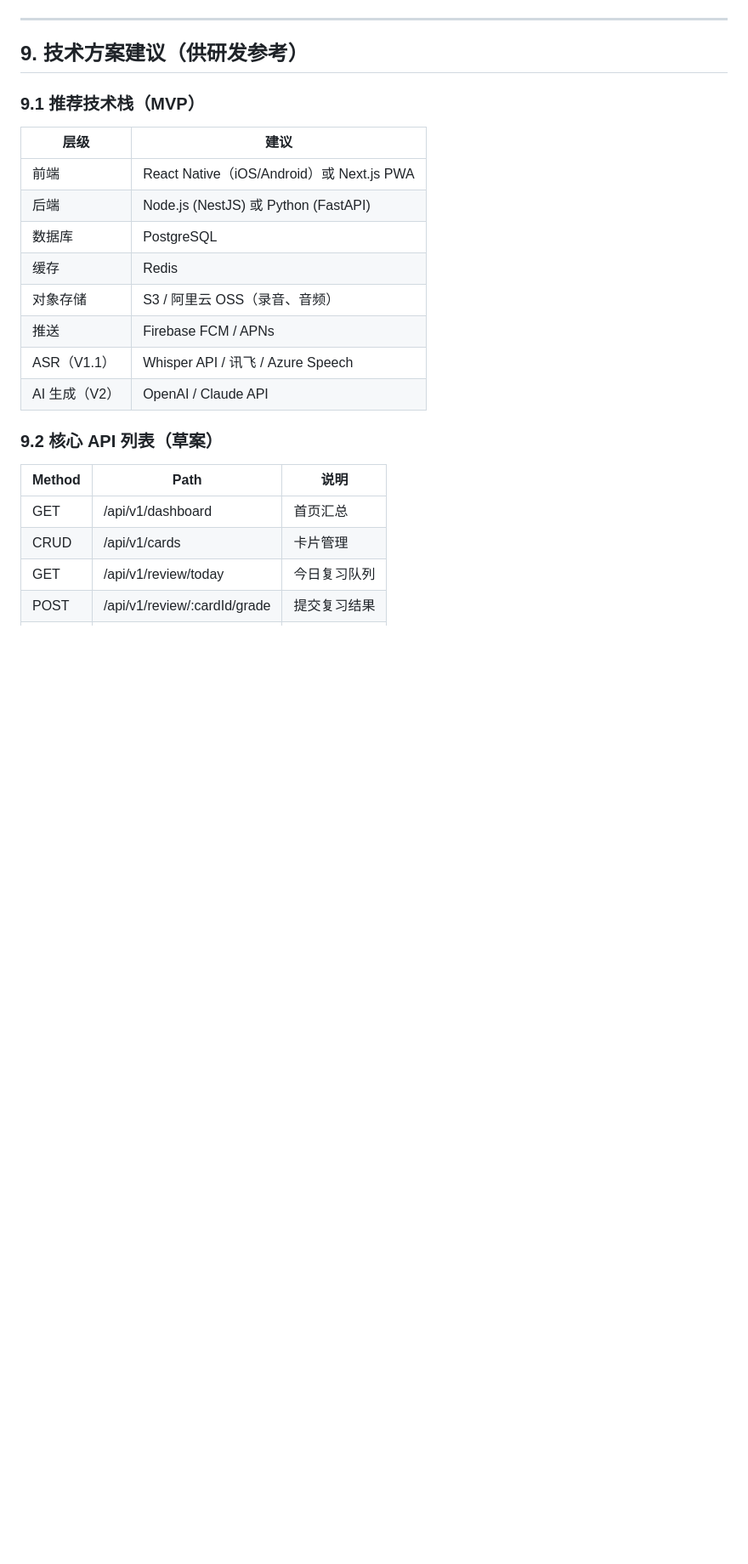
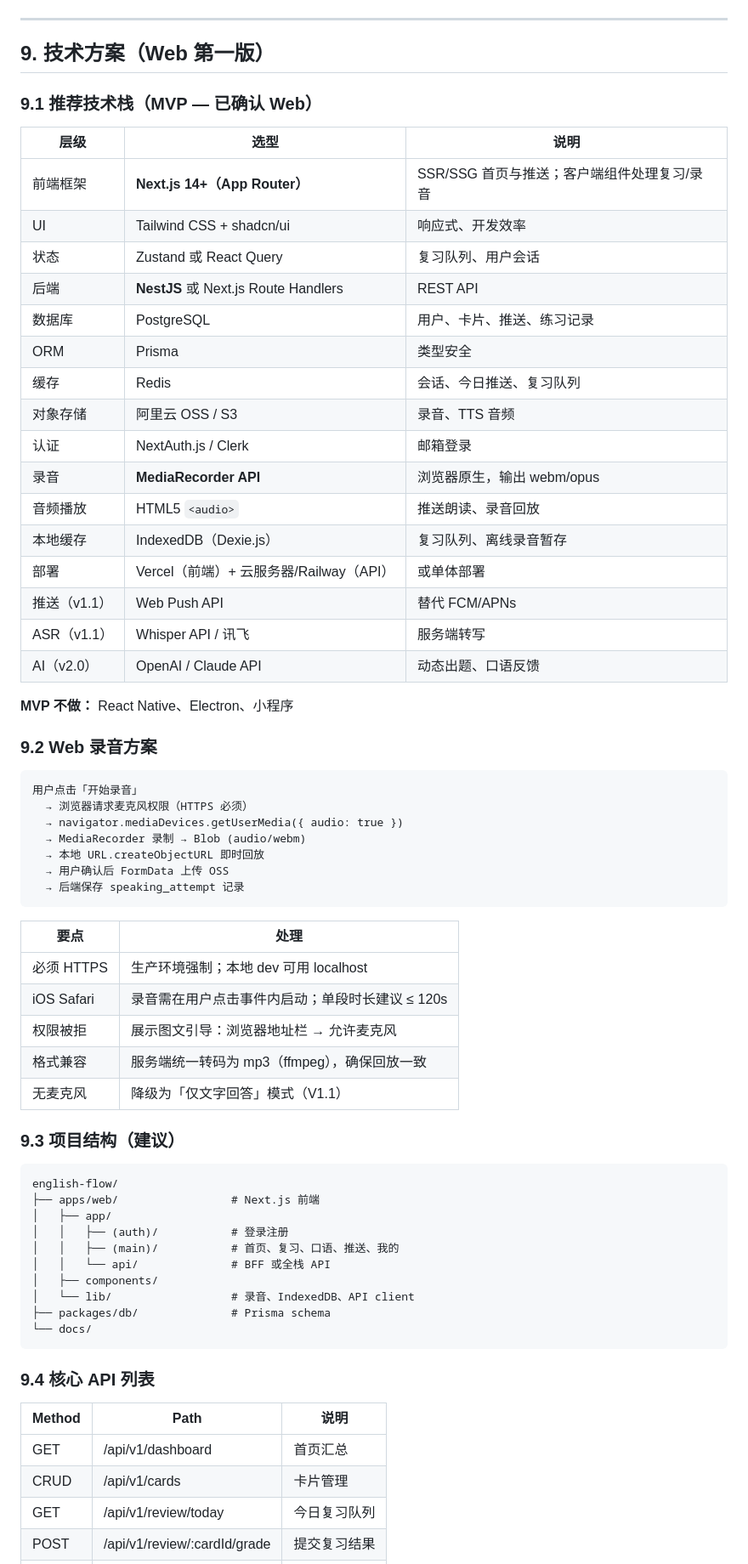
Before and after one commit to FrankBooom/Cursor_Cloud, a Markdown page: docs/PRD-english-learning-app.md, the part around one of its changes. Shown at 85% size. Rendered like a GitHub page; blank space fills up the shorter version.

Commit message:
docs: confirm Web as MVP platform (PRD v1.2)
Co-authored-by: FrankBooom <FrankBooom@users.noreply.github.com>

````diff
--- a/docs/PRD-english-learning-app.md
+++ b/docs/PRD-english-learning-app.md
@@ -506,22 +539,67 @@ Inbox 整理页
 
 ---
 
-## 9. 技术方案建议（供研发参考）
+## 9. 技术方案（Web 第一版）
 
-### 9.1 推荐技术栈（MVP）
+### 9.1 推荐技术栈（MVP — 已确认 Web）
 
-| 层级 | 建议 |
+| 层级 | 选型 | 说明 |
+|------|------|------|
+| 前端框架 | **Next.js 14+（App Router）** | SSR/SSG 首页与推送；客户端组件处理复习/录音 |
+| UI | Tailwind CSS + shadcn/ui | 响应式、开发效率 |
+| 状态 | Zustand 或 React Query | 复习队列、用户会话 |
+| 后端 | **NestJS** 或 Next.js Route Handlers | REST API |
+| 数据库 | PostgreSQL | 用户、卡片、推送、练习记录 |
+| ORM | Prisma | 类型安全 |
+| 缓存 | Redis | 会话、今日推送、复习队列 |
+| 对象存储 | 阿里云 OSS / S3 | 录音、TTS 音频 |
+| 认证 | NextAuth.js / Clerk | 邮箱登录 |
+| 录音 | **MediaRecorder API** | 浏览器原生，输出 webm/opus |
+| 音频播放 | HTML5 `<audio>` | 推送朗读、录音回放 |
+| 本地缓存 | IndexedDB（Dexie.js） | 复习队列、离线录音暂存 |
+| 部署 | Vercel（前端）+ 云服务器/Railway（API） | 或单体部署 |
+| 推送（v1.1） | Web Push API | 替代 FCM/APNs |
+| ASR（v1.1） | Whisper API / 讯飞 | 服务端转写 |
+| AI（v2.0） | OpenAI / Claude API | 动态出题、口语反馈 |
+
+**MVP 不做：** React Native、Electron、小程序
+
+### 9.2 Web 录音方案
+
+```
+用户点击「开始录音」
+  → 浏览器请求麦克风权限（HTTPS 必须）
+  → navigator.mediaDevices.getUserMedia({ audio: true })
+  → MediaRecorder 录制 → Blob (audio/webm)
+  → 本地 URL.createObjectURL 即时回放
+  → 用户确认后 FormData 上传 OSS
+  → 后端保存 speaking_attempt 记录
+```
+
+| 要点 | 处理 |
 |------|------|
-| 前端 | React Native（iOS/Android）或 Next.js PWA |
-| 后端 | Node.js (NestJS) 或 Python (FastAPI) |
-| 数据库 | PostgreSQL |
-| 缓存 | Redis |
-| 对象存储 | S3 / 阿里云 OSS（录音、音频） |
-| 推送 | Firebase FCM / APNs |
-| ASR（V1.1） | Whisper API / 讯飞 / Azure Speech |
-| AI 生成（V2） | OpenAI / Claude API |
+| 必须 HTTPS | 生产环境强制；本地 dev 可用 localhost |
+| iOS Safari | 录音需在用户点击事件内启动；单段时长建议 ≤ 120s |
+| 权限被拒 | 展示图文引导：浏览器地址栏 → 允许麦克风 |
+| 格式兼容 | 服务端统一转码为 mp3（ffmpeg），确保回放一致 |
+| 无麦克风 | 降级为「仅文字回答」模式（V1.1） |
 
-### 9.2 核心 API 列表（草案）
+### 9.3 项目结构（建议）
+
+```
+english-flow/
+├── apps/web/                 # Next.js 前端
+│   ├── app/
+│   │   ├── (auth)/           # 登录注册
+│   │   ├── (main)/           # 首页、复习、口语、推送、我的
+│   │   └── api/              # BFF 或全栈 API
+│   ├── components/
+│   └── lib/                  # 录音、IndexedDB、API client
+├── packages/db/              # Prisma schema
+└── docs/
+```
+
+### 9.4 核心 API 列表
 
 | Method | Path | 说明 |
 |--------|------|------|
````
Also changed, not shown: other parts of docs/PRD-english-learning-app.md (+78 -40 lines).
